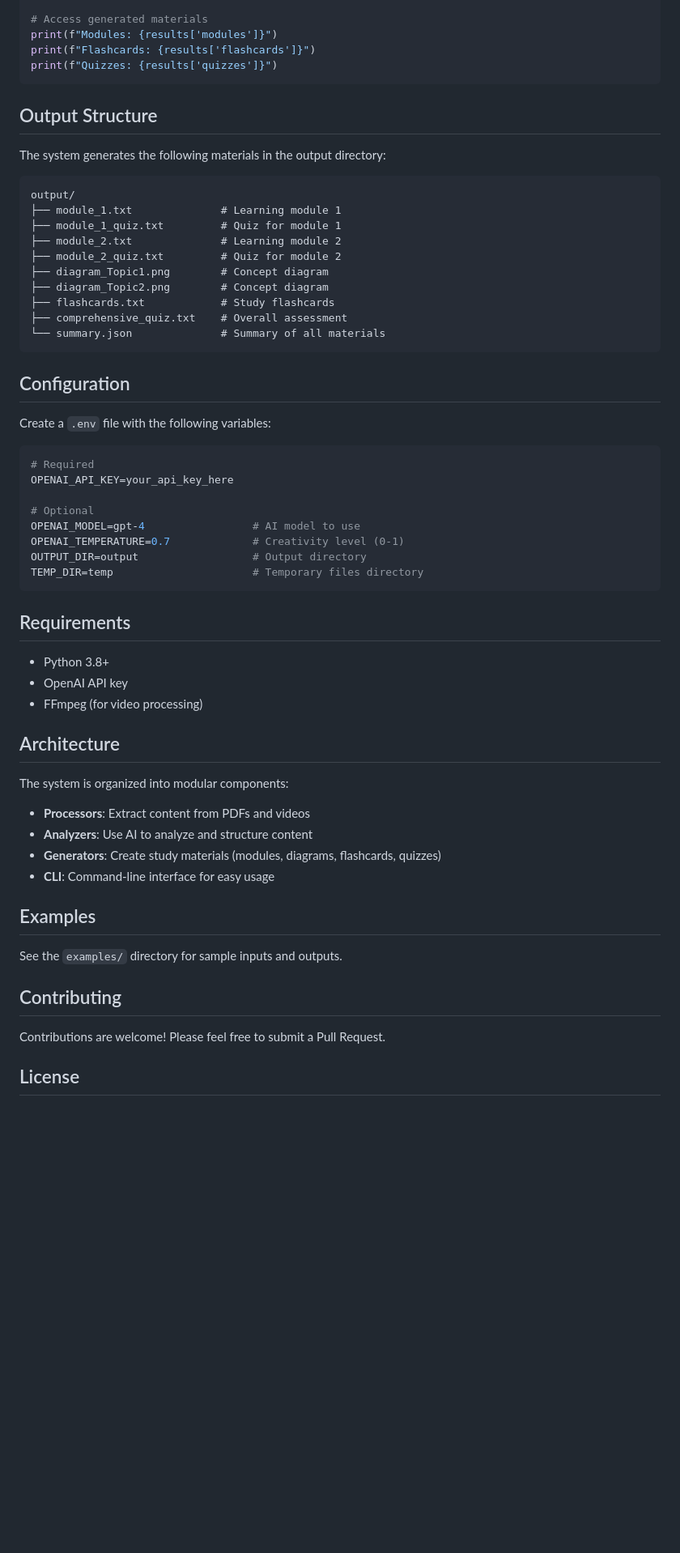
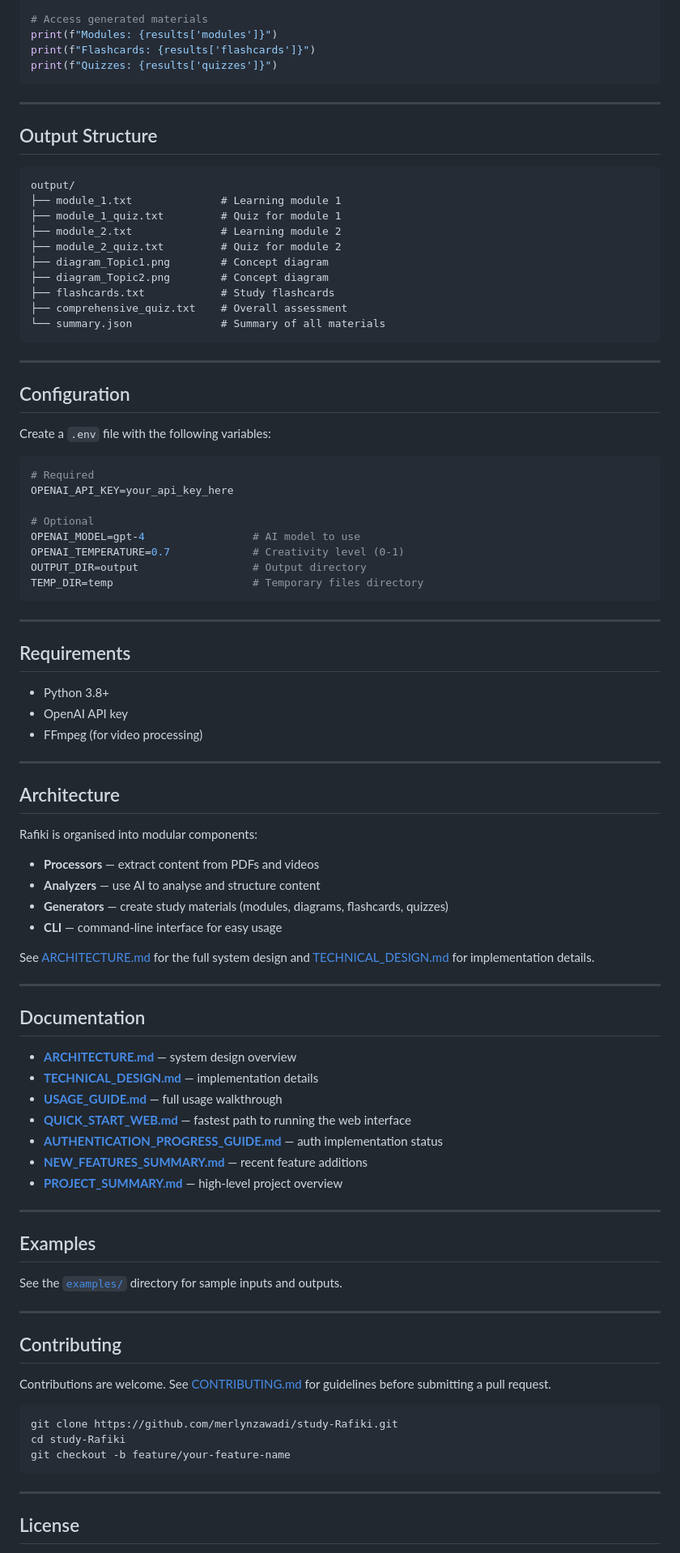
Before and after one commit to Zoe-life/study-material-automator, a Markdown page: README.md, the part around one of its changes. Shown at 81% size. Drawn GitHub-style; blank space fills up the shorter version.

Commit message:
Revise README for Rafiki project branding and details
Updated project name to 'Rafiki' and improved README content.

````diff
--- a/README.md
+++ b/README.md
@@ -163,9 +181,9 @@ print(f"Flashcards: {results['flashcards']}")
 print(f"Quizzes: {results['quizzes']}")
 ```
 
+---
+
 ## Output Structure
-
-The system generates the following materials in the output directory:
 
 ```
 output/
@@ -179,6 +197,8 @@ output/
 ├── comprehensive_quiz.txt    # Overall assessment
 └── summary.json              # Summary of all materials
 ```
+
+---
 
 ## Configuration
 
@@ -195,28 +215,58 @@ OUTPUT_DIR=output                  # Output directory
 TEMP_DIR=temp                      # Temporary files directory
 ```
 
+---
+
 ## Requirements
 
 - Python 3.8+
 - OpenAI API key
 - FFmpeg (for video processing)
 
+---
+
 ## Architecture
 
-The system is organized into modular components:
+Rafiki is organised into modular components:
 
-- **Processors**: Extract content from PDFs and videos
-- **Analyzers**: Use AI to analyze and structure content
-- **Generators**: Create study materials (modules, diagrams, flashcards, quizzes)
-- **CLI**: Command-line interface for easy usage
+- **Processors** — extract content from PDFs and videos
+- **Analyzers** — use AI to analyse and structure content
+- **Generators** — create study materials (modules, diagrams, flashcards, quizzes)
+- **CLI** — command-line interface for easy usage
+
+See [ARCHITECTURE.md](ARCHITECTURE.md) for the full system design and [TECHNICAL_DESIGN.md](TECHNICAL_DESIGN.md) for implementation details.
+
+---
+
+## Documentation
+
+- **[ARCHITECTURE.md](ARCHITECTURE.md)** — system design overview
+- **[TECHNICAL_DESIGN.md](TECHNICAL_DESIGN.md)** — implementation details
+- **[USAGE_GUIDE.md](USAGE_GUIDE.md)** — full usage walkthrough
+- **[QUICK_START_WEB.md](QUICK_START_WEB.md)** — fastest path to running the web interface
+- **[AUTHENTICATION_PROGRESS_GUIDE.md](AUTHENTICATION_PROGRESS_GUIDE.md)** — auth implementation status
+- **[NEW_FEATURES_SUMMARY.md](NEW_FEATURES_SUMMARY.md)** — recent feature additions
+- **[PROJECT_SUMMARY.md](PROJECT_SUMMARY.md)** — high-level project overview
+
+---
 
 ## Examples
 
-See the `examples/` directory for sample inputs and outputs.
+See the [`examples/`](examples/) directory for sample inputs and outputs.
+
+---
 
 ## Contributing
 
-Contributions are welcome! Please feel free to submit a Pull Request.
+Contributions are welcome. See [CONTRIBUTING.md](CONTRIBUTING.md) for guidelines before submitting a pull request.
+
+```bash
+git clone https://github.com/merlynzawadi/study-Rafiki.git
+cd study-Rafiki
+git checkout -b feature/your-feature-name
+```
+
+---
 
 ## License
 
````
Also changed, not shown: other parts of README.md (+44 -14 lines).
